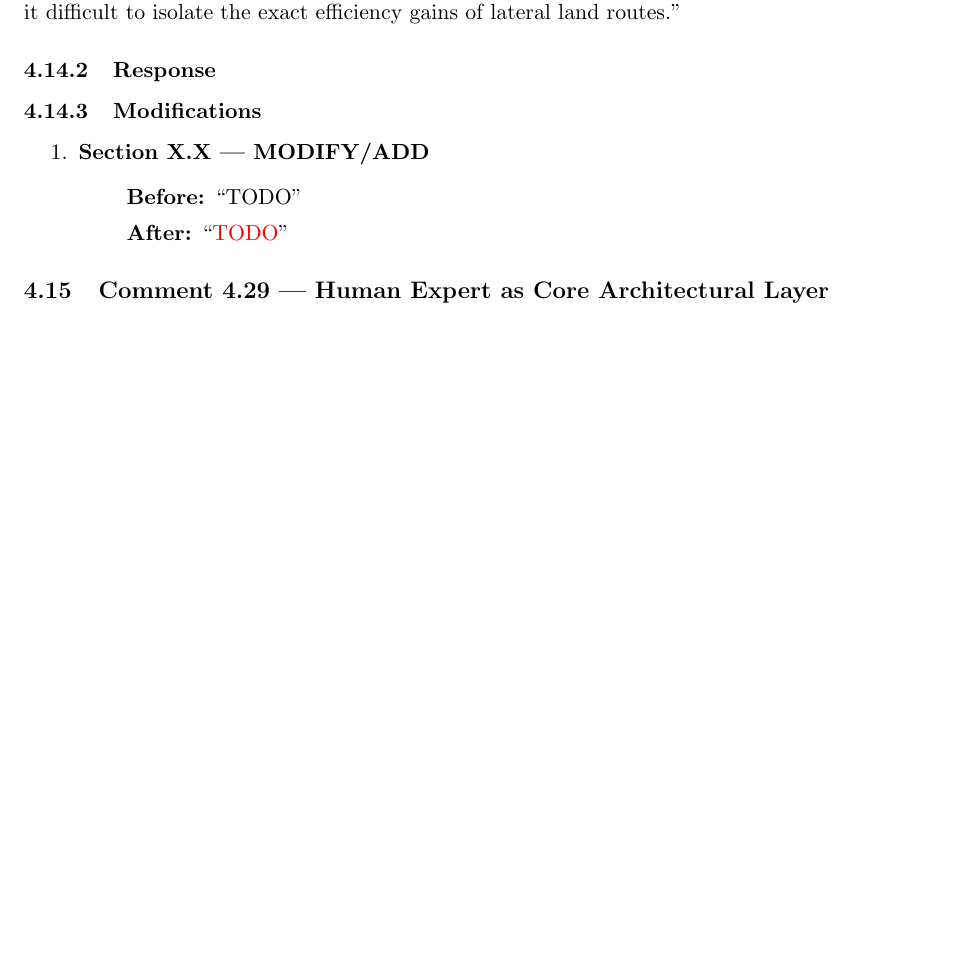
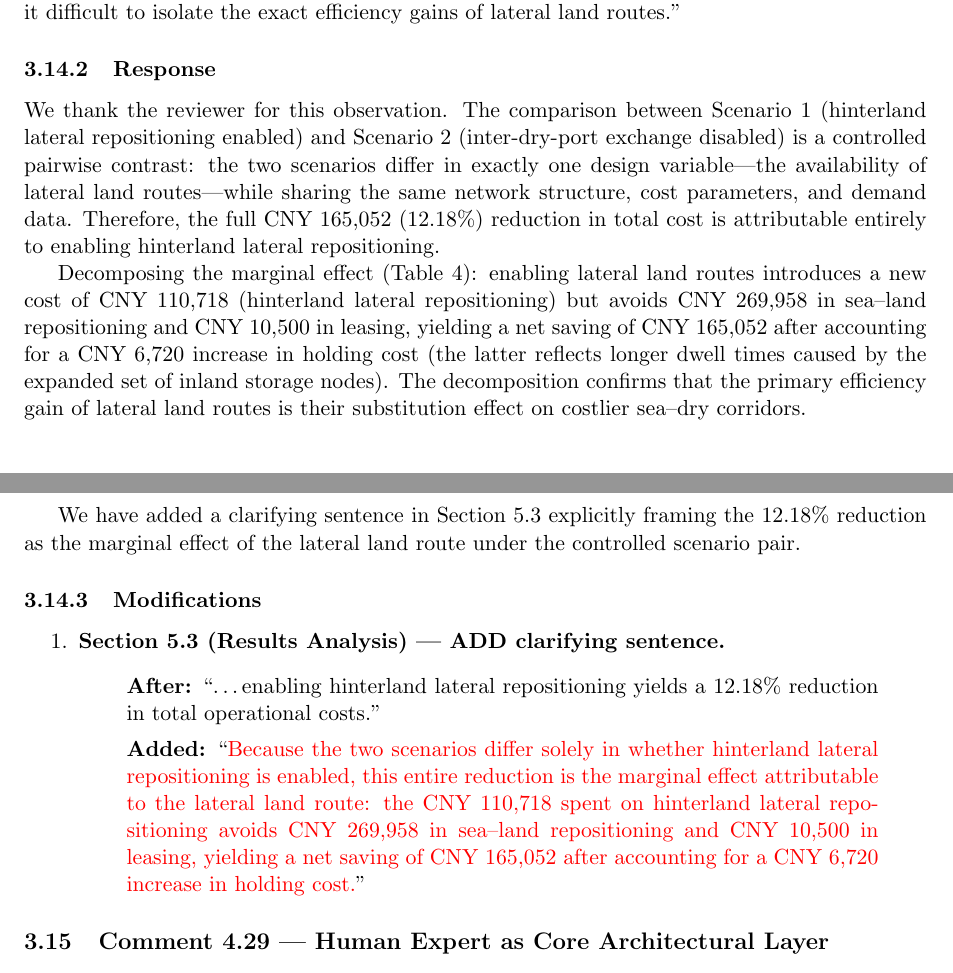
Before and after one commit to icsco-mako/sop-mas-ecrp, a LaTeX document (paper/review/asoc/round2/response_letter.tex): part of page 14 of 15 before the commit and two parts of pages 14 and 15 of 15 after it, the two joined at a grey line, cut so that both start at the same text, the shorter picture padded with empty space. Compiled offline with pdfLaTeX.

Commit message:
docs(response-letter): fill Comment 4.28 (cost decomposition), drop Overview of Revisions
- Clarify that the controlled scenario pair isolates the 12.18% reduction
  as the marginal effect of hinterland lateral repositioning
- Add clarifying decomposition sentence to Section 5.3
- Remove the incomplete Overview of Revisions section header

```diff
--- a/paper/review/asoc/round2/response_letter.tex
+++ b/paper/review/asoc/round2/response_letter.tex
@@ -481,14 +475,18 @@ Crucially, this variation is bounded and inconsequential for the framework: ever
 ``The reported reduction in total operational cost combines disparate logistics activities, making it difficult to isolate the exact efficiency gains of lateral land routes.''
 
 \subsubsection{Response}
-% TODO
+We thank the reviewer for this observation. The comparison between Scenario~1 (hinterland lateral repositioning enabled) and Scenario~2 (inter-dry-port exchange disabled) is a controlled pairwise contrast: the two scenarios differ in exactly one design variable---the availability of lateral land routes---while sharing the same network structure, cost parameters, and demand data. Therefore, the full CNY~165,052 (12.18\%) reduction in total cost is attributable entirely to enabling hinterland lateral repositioning.
+
+Decomposing the marginal effect (Table~4): enabling lateral land routes introduces a new cost of CNY~110,718 (hinterland lateral repositioning) but avoids CNY~269,958 in sea--land repositioning and CNY~10,500 in leasing, yielding a net saving of CNY~165,052 after accounting for a CNY~6,720 increase in holding cost (the latter reflects longer dwell times caused by the expanded set of inland storage nodes). The decomposition confirms that the primary efficiency gain of lateral land routes is their substitution effect on costlier sea--dry corridors.
+
+We have added a clarifying sentence in Section~5.3 explicitly framing the 12.18\% reduction as the marginal effect of the lateral land route under the controlled scenario pair.
 
 \subsubsection{Modifications}
 \begin{enumerate}
-\item \textbf{Section X.X --- MODIFY/ADD}
+\item \textbf{Section~5.3 (Results Analysis) --- ADD clarifying sentence.}
 \begin{quote}
-\textbf{Before:} ``TODO''\\[4pt]
-\textbf{After:} ``\textcolor{red}{TODO}''
+\textbf{After:} ``\ldots enabling hinterland lateral repositioning yields a 12.18\% reduction in total operational costs.''\\[4pt]
+\textbf{Added:} ``\textcolor{red}{Because the two scenarios differ solely in whether hinterland lateral repositioning is enabled, this entire reduction is the marginal effect attributable to the lateral land route: the CNY~110,718 spent on hinterland lateral repositioning avoids CNY~269,958 in sea--land repositioning and CNY~10,500 in leasing, yielding a net saving of CNY~165,052 after accounting for a CNY~6,720 increase in holding cost.}''
 \end{quote}
 \end{enumerate}
 
```
Also changed, not shown: paper/latex_source_files/elsarticle-template-num-names.tex (+1 -1 lines), paper/review/asoc/round2/response_letter.tex (8 more changed lines).
